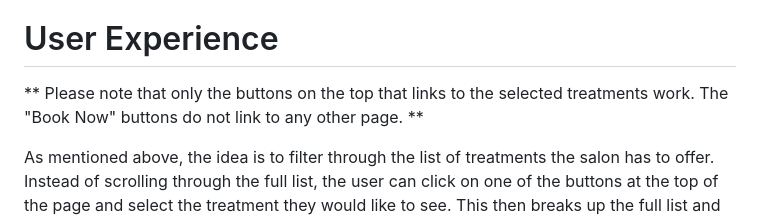
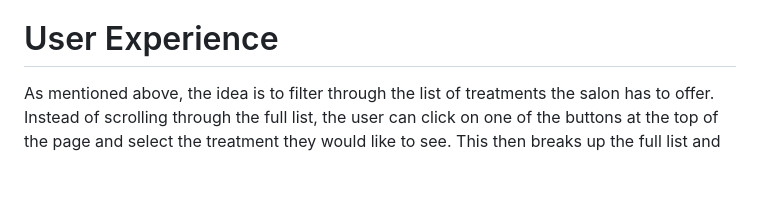
Before and after one commit to Gukkon/Beauty-Treatment-Filter-system, a Markdown page: README.md, the part around one of its changes. GitHub-like rendering; blank space fills up the shorter version.

```diff
--- a/README.md
+++ b/README.md
@@ -8,8 +7,6 @@
 Here is filter system to allow users to choose what treatment they would like to have within a certain beauty salon. The user will land on the page and choose from the following tabs (All, Massage, Facials, Manicures/Pedicures, Waxing) and the page will alter to only show the selected treatment. The treatments left on view allow the user to see what types of treatments under that heading there are, along with description, price and a book now link to show the user has booked the treatment.
 
 # User Experience
-
-** Please note that only the buttons on the top that links to the selected treatments work. The "Book Now" buttons do not link to any other page. **
 
 As mentioned above, the idea is to filter through the list of treatments the salon has to offer. Instead of scrolling through the full list, the user can click on one of the buttons at the top of the page and select the treatment they would like to see. This then breaks up the full list and only shows what the user wants to see. This allows a quicker and friendly user experience for the user to then select the right type of treatment without continuously scrolling wasting their time and maybe steering them away from the site altogether.
 
```
Also changed, not shown: other parts of README.md (+0 -1 lines).
